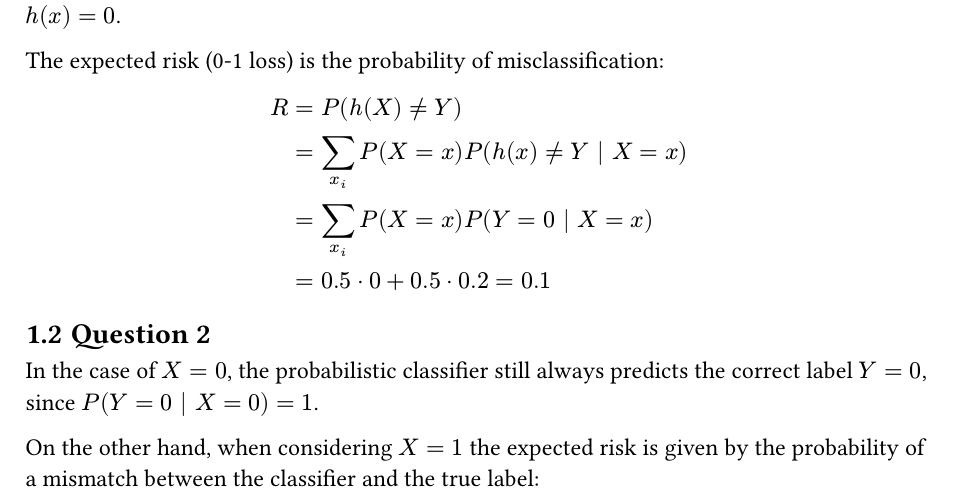
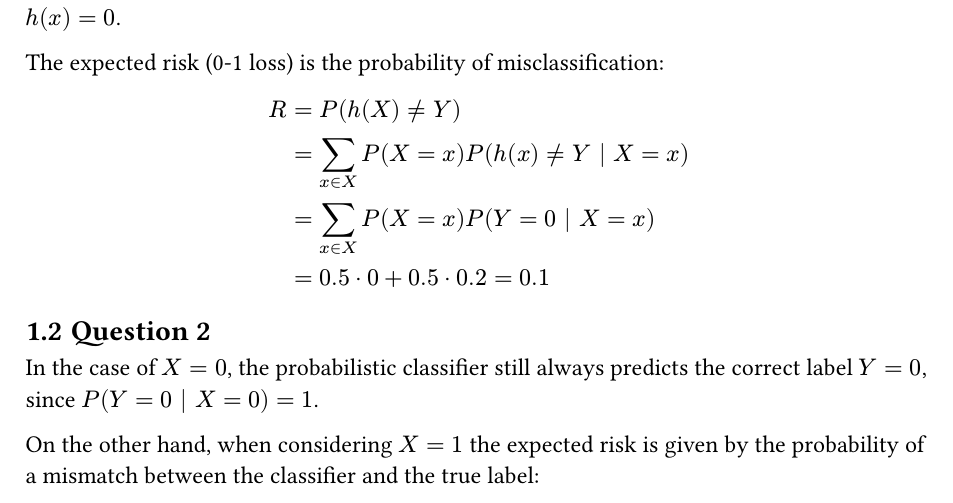
Before and after one commit to lspita-academic/ucph-machine-learning-a, a Typst document (assignments/ha3/main.typ): part of page 2 of 3, cut so that both start at the same text. The pictures show the PDF file assignments/ha3/main.pdf that the author committed with the source.

Commit message:
fix(ha3): remove miscongruation between xi and x

```diff
--- a/assignments/ha3/main.typ
+++ b/assignments/ha3/main.typ
@@ -45,8 +45,8 @@ Mapping back to the original space $Y$, the optimal classification rule in the o
 The expected risk (0-1 loss) is the probability of misclassification:
 $
   R & = P(h(X) != Y) \
-    & = sum_(x_i) P(X = x) P(h(x) != Y | X = x) \
-    & = sum_(x_i) P(X = x) P(Y = 0 | X = x) \
+    & = sum_(x in X) P(X = x) P(h(x) != Y | X = x) \
+    & = sum_(x in X) P(X = x) P(Y = 0 | X = x) \
     & = 0.5 dot 0 + 0.5 dot 0.2 = 0.1
 $
 
@@ -64,7 +64,7 @@ $
 The total expected risk is therefore:
 $
   R & = P(h(X) != Y) \
-    & = sum_(x_i) P(X = x) P(h(x) != Y | X = x) \
+    & = sum_(x in X) P(X = x) P(h(x) != Y | X = x) \
     & = 0.5 dot 0 + 0.5 dot 0.32 = 0.16
 $
 
```
Also changed, not shown: assignments/ha3/main.pdf.
